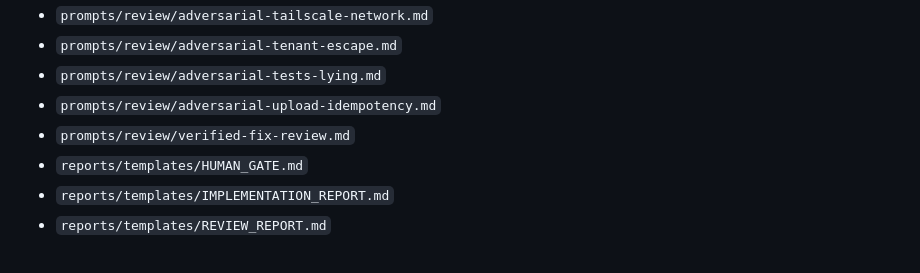
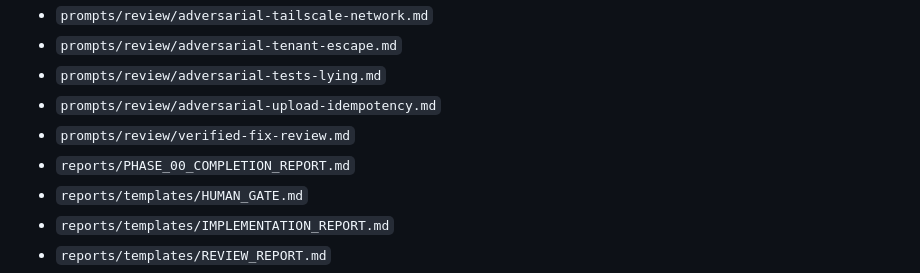
Before and after one commit to cedriceckert85-wq/epmt-dashboard, a Markdown page: LoL_AI_Master_Orchestrator_V3/FILE_MANIFEST.md, the part around the change. GitHub-like rendering.

```diff
--- a/LoL_AI_Master_Orchestrator_V3/FILE_MANIFEST.md
+++ b/LoL_AI_Master_Orchestrator_V3/FILE_MANIFEST.md
@@ -115,6 +115,7 @@
 - `prompts/review/adversarial-tests-lying.md`
 - `prompts/review/adversarial-upload-idempotency.md`
 - `prompts/review/verified-fix-review.md`
+- `reports/PHASE_00_COMPLETION_REPORT.md`
 - `reports/templates/HUMAN_GATE.md`
 - `reports/templates/IMPLEMENTATION_REPORT.md`
 - `reports/templates/REVIEW_REPORT.md`
```
Also changed, not shown: LoL_AI_Master_Orchestrator_V3/reports/PHASE_00_COMPLETION_REPORT.md (added, +79 -0 lines).
